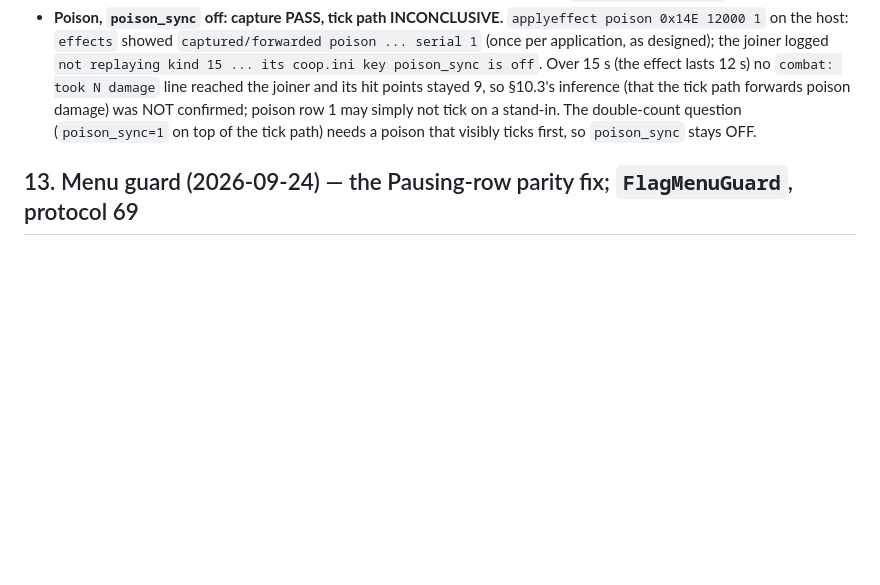
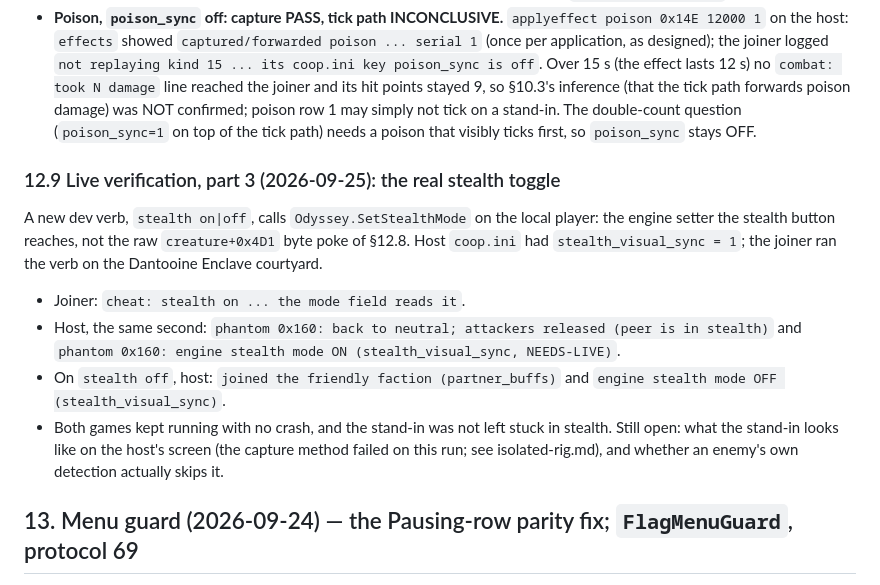
Before and after one commit to ChristopherVR/kotor-coop, a Markdown page: docs/research/effect-sync.md, the part around the change. Drawn GitHub-style; blank space fills up the shorter version.

Commit message:
effect-sync: the real stealth toggle drives targeting and stealth_visual_sync live
Co-Authored-By: Claude Opus 5.5 (1M context) <noreply@anthropic.com>
Claude-Session: https://claude.ai/code/session_01TNFCkhKp1vM5TatZVhNLBt

```diff
--- a/docs/research/effect-sync.md
+++ b/docs/research/effect-sync.md
@@ -1600,6 +1600,21 @@ Defaults after this pass: Fear/Stunned stay ON (now live-verified); `disguise_sy
 - **Stealth targeting: PASS (flag path).** With host + joiner on the Endar Spire deck, the joiner's stealth byte (`creature+0x4D1`, read with a raw poke because no console verb toggles stealth) was set to 1: the host logged `phantom 0x14E: back to neutral; attackers released (peer is in stealth)` within about a second, and clearing it logged `phantom 0x14E: joined the player faction; local enemies can fight it`. That proves the read, the `FlagStealth` publication and the stand-in's release from targeting. Not proven: the real engine toggle (`SetActivity` -> `SetStealthMode`, which sets other state the raw byte does not), enemies actually ignoring the stand-in, and `stealth_visual_sync`.
 - **Poison, `poison_sync` off: capture PASS, tick path INCONCLUSIVE.** `applyeffect poison 0x14E 12000 1` on the host: `effects` showed `captured/forwarded poison ... serial 1` (once per application, as designed); the joiner logged `not replaying kind 15 ... its coop.ini key poison_sync is off`. Over 15 s (the effect lasts 12 s) no `combat: took N damage` line reached the joiner and its hit points stayed 9, so §10.3's inference (that the tick path forwards poison damage) was NOT confirmed; poison row 1 may simply not tick on a stand-in. The double-count question (`poison_sync=1` on top of the tick path) needs a poison that visibly ticks first, so `poison_sync` stays OFF.
 
+### 12.9 Live verification, part 3 (2026-09-25): the real stealth toggle
+
+A new dev verb, `stealth on|off`, calls `Odyssey.SetStealthMode` on the local player: the
+engine setter the stealth button reaches, not the raw `creature+0x4D1` byte poke of §12.8.
+Host `coop.ini` had `stealth_visual_sync = 1`; the joiner ran the verb on the Dantooine
+Enclave courtyard.
+- Joiner: `cheat: stealth on ... the mode field reads it`.
+- Host, the same second: `phantom 0x160: back to neutral; attackers released (peer is in
+  stealth)` and `phantom 0x160: engine stealth mode ON (stealth_visual_sync, NEEDS-LIVE)`.
+- On `stealth off`, host: `joined the friendly faction (partner_buffs)` and `engine stealth
+  mode OFF (stealth_visual_sync)`.
+- Both games kept running with no crash, and the stand-in was not left stuck in stealth.
+Still open: what the stand-in looks like on the host's screen (the capture method failed on
+this run; see isolated-rig.md), and whether an enemy's own detection actually skips it.
+
 ## 13. Menu guard (2026-09-24) — the Pausing-row parity fix; `FlagMenuGuard`, protocol 69
 
 Closes docs/limitations.md's "Pausing" row catch: single-player KOTOR freezes combat the
```
